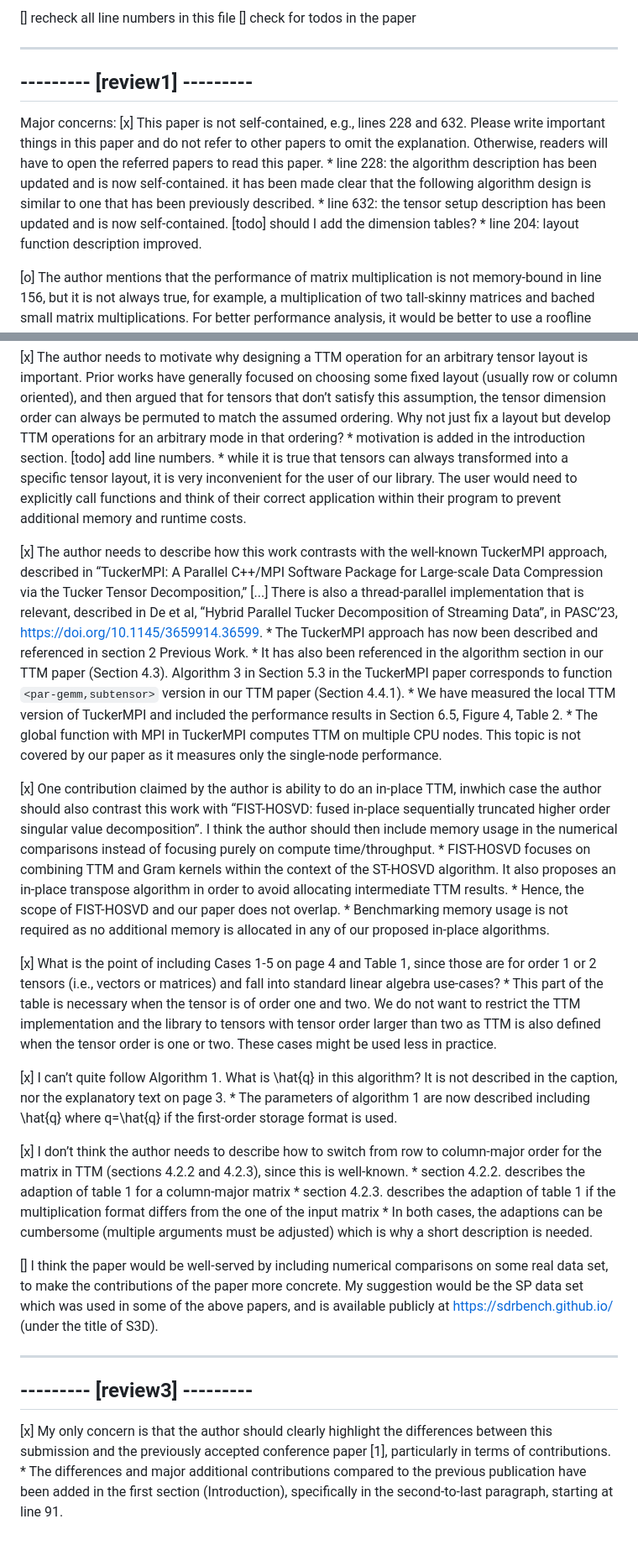
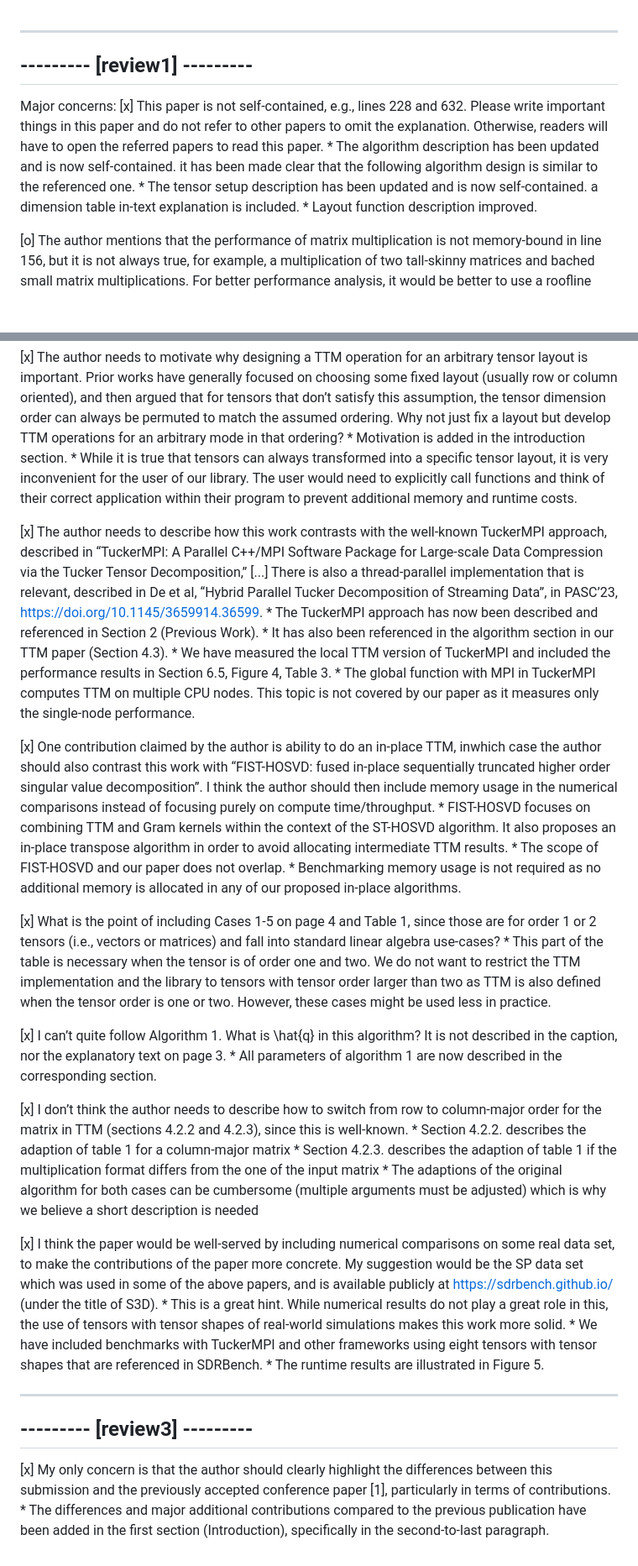
Before and after one commit to bassoy/papers, a Markdown page: ttm-extended/misc/review.md, 2 parts joined by grey strips. Shown: that part at 84% size. Rendered like a GitHub page; blank space fills up the shorter version.

Commit message:
ttm-ext: updated remarks.

```diff
--- a/ttm-extended/misc/review.md
+++ b/ttm-extended/misc/review.md
@@ -1,15 +1,12 @@
-[] recheck all line numbers in this file
-[] check for todos in the paper
-
 -----------------------------
 --------- [review1] ---------
 -----------------------------
 
 Major concerns:
 [x] This paper is not self-contained, e.g., lines 228 and 632. Please write important things in this paper and do not refer to other papers to omit the explanation. Otherwise, readers will have to open the referred papers to read this paper.
-    * line 228: the algorithm description has been updated and is now self-contained. it has been made clear that the following algorithm design is similar to one that has been previously described.
-    * line 632: the tensor setup description has been updated and is now self-contained. [todo] should I add the dimension tables?
-    * line 204: layout function description improved.
+    * The algorithm description has been updated and is now self-contained. it has been made clear that the following algorithm design is similar to the referenced one.
+    * The tensor setup description has been updated and is now self-contained. a dimension table in-text explanation is included.
+    * Layout function description improved.
 
 [o] The author mentions that the performance of matrix multiplication is not memory-bound in line 156, but it is not always true, for example, a multiplication of two tall-skinny matrices and bached small matrix multiplications. For better performance analysis, it would be better to use a roofline model in the evaluation section.
     * This is correct. A matrix-matrix multiplication can be memory-bound. Line 156 has been updated accordingly.
@@ -49,38 +46,39 @@ Major concerns:
 -----------------------------
 
 [x] The author needs to motivate why designing a TTM operation for an arbitrary tensor layout is important. Prior works have generally focused on choosing some fixed layout (usually row or column oriented), and then argued that for tensors that don’t satisfy this assumption, the tensor dimension order can always be permuted to match the assumed ordering. Why not just fix a layout but develop TTM operations for an arbitrary mode in that ordering?
-    * motivation is added in the introduction section. [todo] add line numbers.
-    * while it is true that tensors can always transformed into a specific tensor layout, it is very inconvenient for the user of our library. The user would need to explicitly call functions and think of their correct application within their program to prevent additional memory and runtime costs.
+    * Motivation is added in the introduction section.
+    * While it is true that tensors can always transformed into a specific tensor layout, it is very inconvenient for the user of our library. The user would need to explicitly call functions and think of their correct application within their program to prevent additional memory and runtime costs.
 
 [x] The author needs to describe how this work contrasts with the well-known TuckerMPI approach, described in “TuckerMPI: A Parallel C++/MPI Software Package for Large-scale Data Compression via the Tucker Tensor Decomposition,” [...] There is also a thread-parallel implementation that is relevant, described in De et al, “Hybrid Parallel Tucker Decomposition of Streaming Data”, in PASC’23, https://doi.org/10.1145/3659914.36599.
-    * The TuckerMPI approach has now been described and referenced in section 2 Previous Work.
-    * It has also been referenced in the algorithm section in our TTM paper (Section 4.3). Algorithm 3 in Section 5.3 in the TuckerMPI paper corresponds to function `<par-gemm,subtensor>` version in our TTM paper (Section 4.4.1).
-    * We have measured the local TTM version of TuckerMPI and included the performance results in Section 6.5, Figure 4, Table 2.
+    * The TuckerMPI approach has now been described and referenced in Section 2 (Previous Work).
+    * It has also been referenced in the algorithm section in our TTM paper (Section 4.3).
+    * We have measured the local TTM version of TuckerMPI and included the performance results in Section 6.5, Figure 4, Table 3.
     * The global function with MPI in TuckerMPI computes TTM on multiple CPU nodes. This topic is not covered by our paper as it measures only the single-node performance.
 
 [x] One contribution claimed by the author is ability to do an in-place TTM, inwhich case the author should also contrast this work with “FIST-HOSVD: fused in-place sequentially truncated higher order singular value decomposition”. I think the author should then include memory usage in the numerical comparisons instead of focusing purely on compute time/throughput.
-    * FIST-HOSVD focuses on combining TTM and Gram kernels within the context of the ST-HOSVD algorithm. It also proposes an in-place
-transpose algorithm in order to avoid allocating intermediate TTM results.
-    * Hence, the scope of FIST-HOSVD and our paper does not overlap.
+    * FIST-HOSVD focuses on combining TTM and Gram kernels within the context of the ST-HOSVD algorithm. It also proposes an in-place transpose algorithm in order to avoid allocating intermediate TTM results.
+    * The scope of FIST-HOSVD and our paper does not overlap.
     * Benchmarking memory usage is not required as no additional memory is allocated in any of our proposed in-place algorithms.
 
-
 [x] What is the point of including Cases 1-5 on page 4 and Table 1, since those are for order 1 or 2 tensors (i.e., vectors or matrices) and fall into standard linear algebra use-cases?
-    * This part of the table is necessary when the tensor is of order one and two. We do not want to restrict the TTM implementation and the library to tensors with tensor order larger than two as TTM is also defined when the tensor order is one or two. These cases might be used less in practice.
+    * This part of the table is necessary when the tensor is of order one and two. We do not want to restrict the TTM implementation and the library to tensors with tensor order larger than two as TTM is also defined when the tensor order is one or two. However, these cases might be used less in practice.
 
 [x] I can’t quite follow Algorithm 1. What is \hat{q} in this algorithm? It is not described in the caption, nor the explanatory text on page 3.
-    * The parameters of algorithm 1 are now described including \hat{q} where q=\hat{q} if the first-order storage format is used.
+    * All parameters of algorithm 1 are now described in the corresponding section.
 
 [x] I don’t think the author needs to describe how to switch from row to column-major order for the matrix in TTM (sections 4.2.2 and 4.2.3), since this is well-known.
-    * section 4.2.2. describes the adaption of table 1 for a column-major matrix
-    * section 4.2.3. describes the adaption of table 1 if the multiplication format differs from the one of the input matrix
-    * In both cases, the adaptions can be cumbersome (multiple arguments must be adjusted) which is why a short description is needed.
+    * Section 4.2.2. describes the adaption of table 1 for a column-major matrix
+    * Section 4.2.3. describes the adaption of table 1 if the multiplication format differs from the one of the input matrix
+    * The adaptions of the original algorithm for both cases can be cumbersome (multiple arguments must be adjusted) which is why we believe a short description is needed
 
-[] I think the paper would be well-served by including numerical comparisons on some real data set, to make the contributions of the paper more concrete. My suggestion would be the SP data set which was used in some of the above papers, and is available publicly at https://sdrbench.github.io/ (under the title of S3D).
+[x] I think the paper would be well-served by including numerical comparisons on some real data set, to make the contributions of the paper more concrete. My suggestion would be the SP data set which was used in some of the above papers, and is available publicly at https://sdrbench.github.io/ (under the title of S3D).
+    * This is a great hint. While numerical results do not play a great role in this, the use of tensors with tensor shapes of real-world simulations makes this work more solid.
+    * We have included benchmarks with TuckerMPI and other frameworks using eight tensors with tensor shapes that are referenced in SDRBench.
+    * The runtime results are illustrated in Figure 5.
 
 -----------------------------
 --------- [review3] ---------
 -----------------------------
 
 [x] My only concern is that the author should clearly highlight the differences between this submission and the previously accepted conference paper [1], particularly in terms of contributions.
-    * The differences and major additional contributions compared to the previous publication have been added in the first section (Introduction), specifically in the second-to-last paragraph, starting at line 91.
+    * The differences and major additional contributions compared to the previous publication have been added in the first section (Introduction), specifically in the second-to-last paragraph.
```
Also changed, not shown: other parts of ttm-extended/misc/review.md (+5 -5 lines).
